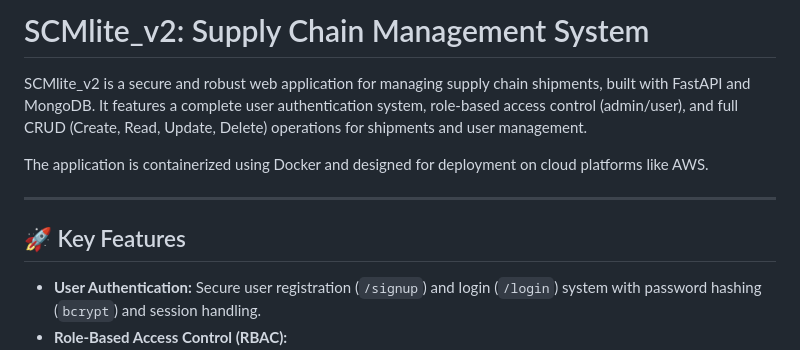
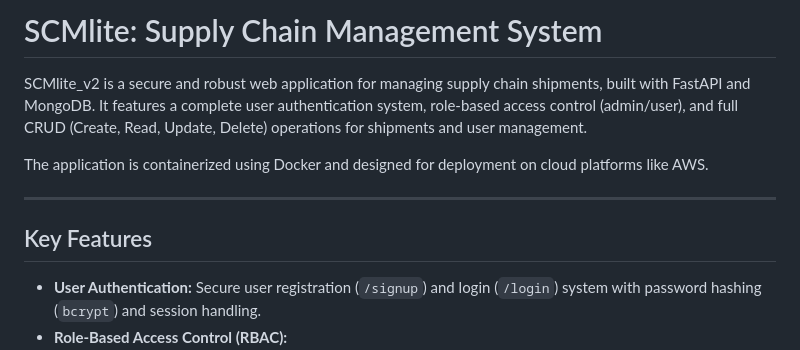
Before and after one commit to bharghav0210/SCMlite_v2, a Markdown page: README.md, the part around one of its changes. Drawn GitHub-style.

Commit message:
Update README for SCMlite project

```diff
--- a/README.md
+++ b/README.md
@@ -1,4 +1,4 @@
-# SCMlite_v2: Supply Chain Management System
+# SCMlite: Supply Chain Management System
 
 SCMlite_v2 is a secure and robust web application for managing supply chain shipments, built with FastAPI and MongoDB. It features a complete user authentication system, role-based access control (admin/user), and full CRUD (Create, Read, Update, Delete) operations for shipments and user management.
 
@@ -6,7 +6,7 @@ The application is containerized using Docker and designed for deployment on clo
 
 ---
 
-## 🚀 Key Features
+## Key Features
 
 * **User Authentication:** Secure user registration (`/signup`) and login (`/login`) system with password hashing (`bcrypt`) and session handling.
 * **Role-Based Access Control (RBAC):**
```
Also changed, not shown: other parts of README.md (+2 -2 lines).
